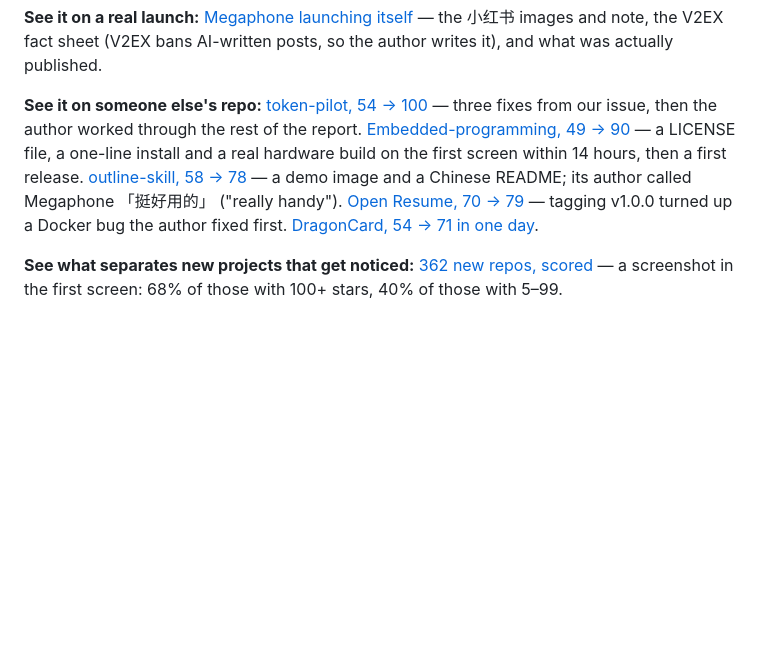
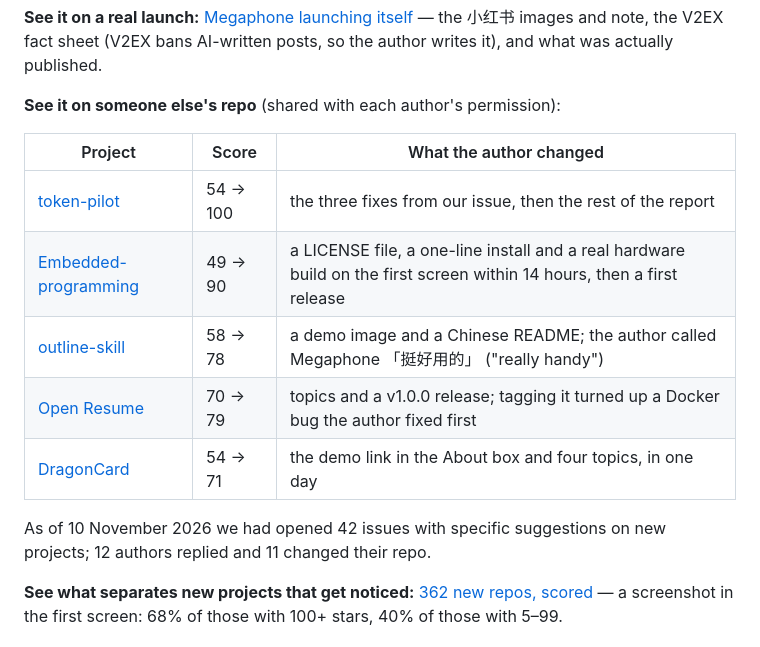
Before and after one commit to 2104178150-ai/megaphone, a Markdown page: README.md, the part around the change. GitHub-like rendering; blank space fills up the shorter version.

```diff
--- a/README.md
+++ b/README.md
@@ -44,9 +44,17 @@ Needs: a coding agent that supports skills, and Python 3.8+ for the bundled scri
 
 **See it on a real launch:** [Megaphone launching itself](examples/self-launch/) — the 小红书 images and note, the V2EX fact sheet (V2EX bans AI-written posts, so the author writes it), and what was actually published.
 
-<a name="case-studies"></a>**See it on someone else's repo:** [token-pilot, 54 → 100](examples/case-token-pilot/) — three fixes from our issue, then the author worked through the rest of the report. [Embedded-programming, 49 → 90](examples/case-embedded-programming/)
-— a LICENSE file, a one-line install and a real hardware build on the first screen within 14 hours, then a first release. [outline-skill, 58 → 78](examples/case-outline-skill/)
-— a demo image and a Chinese README; its author called Megaphone 「挺好用的」 ("really handy"). [Open Resume, 70 → 79](examples/case-open-resume/) — tagging v1.0.0 turned up a Docker bug the author fixed first. [DragonCard, 54 → 71 in one day](examples/case-dragoncard/).
+<a name="case-studies"></a>**See it on someone else's repo** (shared with each author's permission):
+
+| Project | Score | What the author changed |
+|---|---|---|
+| [token-pilot](examples/case-token-pilot/) | 54 → 100 | the three fixes from our issue, then the rest of the report |
+| [Embedded-programming](examples/case-embedded-programming/) | 49 → 90 | a LICENSE file, a one-line install and a real hardware build on the first screen within 14 hours, then a first release |
+| [outline-skill](examples/case-outline-skill/) | 58 → 78 | a demo image and a Chinese README; the author called Megaphone 「挺好用的」 ("really handy") |
+| [Open Resume](examples/case-open-resume/) | 70 → 79 | topics and a v1.0.0 release; tagging it turned up a Docker bug the author fixed first |
+| [DragonCard](examples/case-dragoncard/) | 54 → 71 | the demo link in the About box and four topics, in one day |
+
+As of 10 November 2026 we had opened 42 issues with specific suggestions on new projects; 12 authors replied and 11 changed their repo.
 
 **See what separates new projects that get noticed:** [362 new repos, scored](research/2026-10-new-repos.md) —
 a screenshot in the first screen: 68% of those with 100+ stars, 40% of those with 5–99.
```
Also changed, not shown: README.zh-CN.md (+11 -1 lines).
